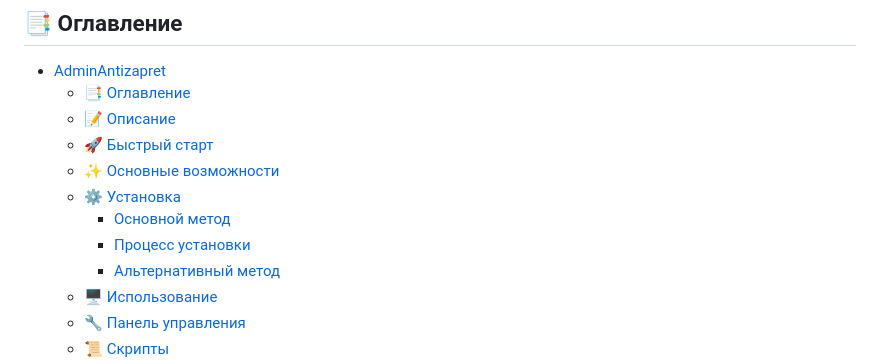
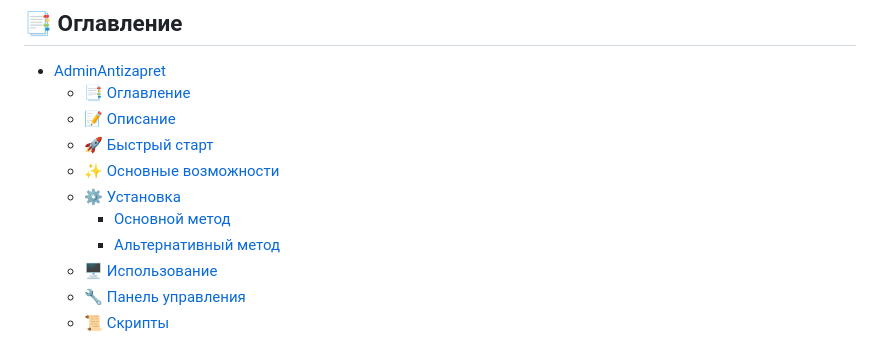
Before and after one commit to Kirito0098/AdminAntizapret, a Markdown page: README.md, the part around the change. GitHub-like rendering.

```diff
--- a/README.md
+++ b/README.md
@@ -11,7 +11,6 @@
   - [✨ Основные возможности](#-основные-возможности)
   - [⚙️ Установка](#️-установка)
     - [Основной метод](#основной-метод)
-    - [Процесс установки](#процесс-установки)
     - [Альтернативный метод](#альтернативный-метод)
   - [🖥 Использование](#-использование)
   - [🔧 Панель управления](#-панель-управления)
```
